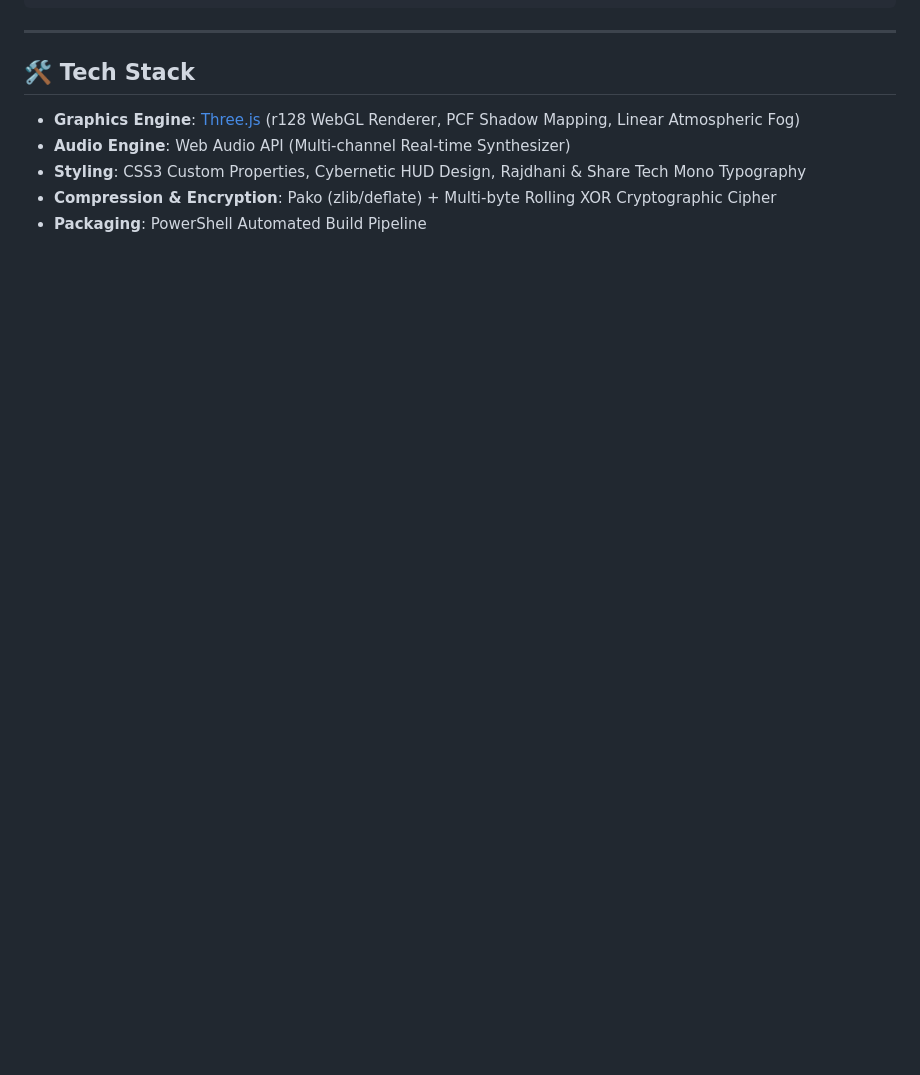
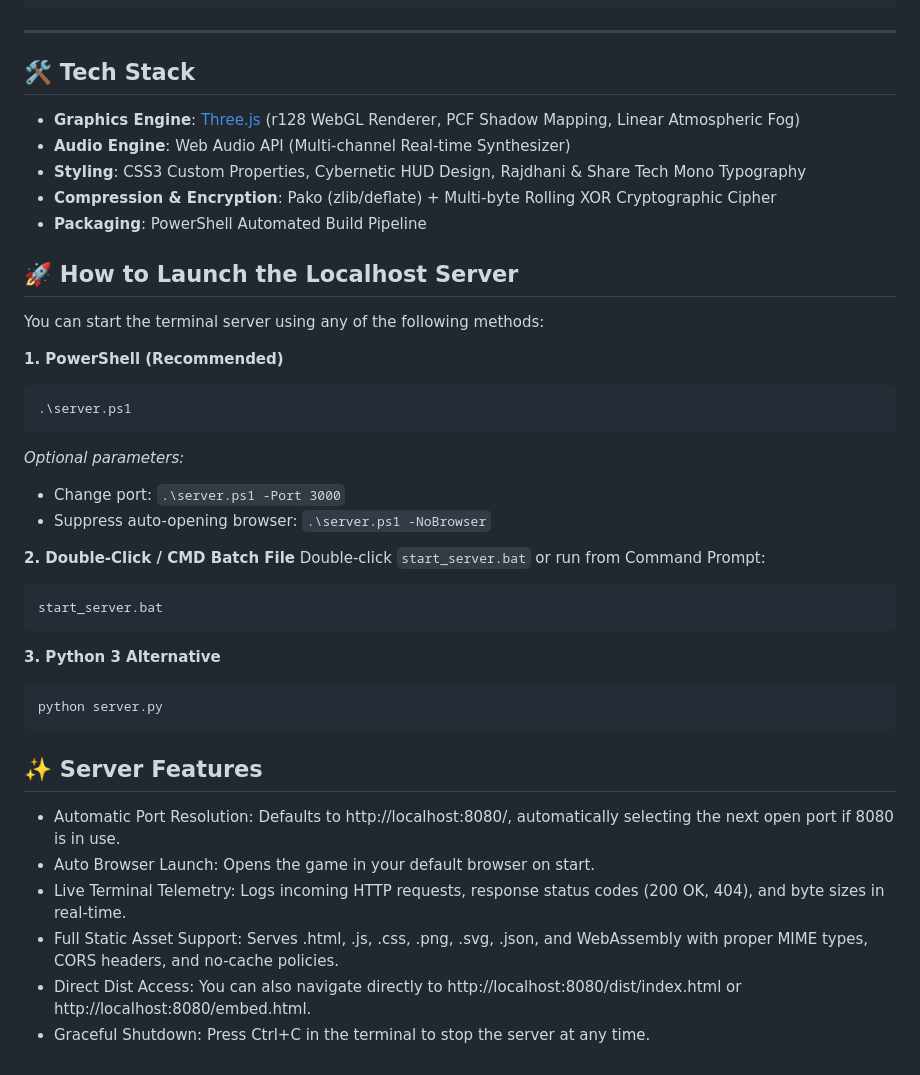
Before and after one commit to edmundphoon/omega-outpost-zombie-shooter-game, a Markdown page: README.md, the part around the change. Rendered like a GitHub page; blank space fills up the shorter version.

Commit message:
Update README.md v3 (add launch instructions)

````diff
--- a/README.md
+++ b/README.md
@@ -175,3 +175,35 @@ To embed Outpost Omega on your website, blog, CMS, or portal:
 - **Styling**: CSS3 Custom Properties, Cybernetic HUD Design, Rajdhani & Share Tech Mono Typography
 - **Compression & Encryption**: Pako (zlib/deflate) + Multi-byte Rolling XOR Cryptographic Cipher
 - **Packaging**: PowerShell Automated Build Pipeline
+
+
+## 🚀 How to Launch the Localhost Server
+You can start the terminal server using any of the following methods:
+
+**1. PowerShell (Recommended)**
+```bash
+.\server.ps1
+```
+
+_Optional parameters:_
+- Change port: `.\server.ps1 -Port 3000`
+- Suppress auto-opening browser: `.\server.ps1 -NoBrowser`
+
+**2. Double-Click / CMD Batch File**
+Double-click `start_server.bat` or run from Command Prompt:
+```bash
+start_server.bat
+```
+
+**3. Python 3 Alternative**
+```bash
+python server.py
+```
+
+## ✨ Server Features
+- Automatic Port Resolution: Defaults to http://localhost:8080/, automatically selecting the next open port if 8080 is in use.
+- Auto Browser Launch: Opens the game in your default browser on start.
+- Live Terminal Telemetry: Logs incoming HTTP requests, response status codes (200 OK, 404), and byte sizes in real-time.
+- Full Static Asset Support: Serves .html, .js, .css, .png, .svg, .json, and WebAssembly with proper MIME types, CORS headers, and no-cache policies.
+- Direct Dist Access: You can also navigate directly to http://localhost:8080/dist/index.html or http://localhost:8080/embed.html.
+- Graceful Shutdown: Press Ctrl+C in the terminal to stop the server at any time.
````
